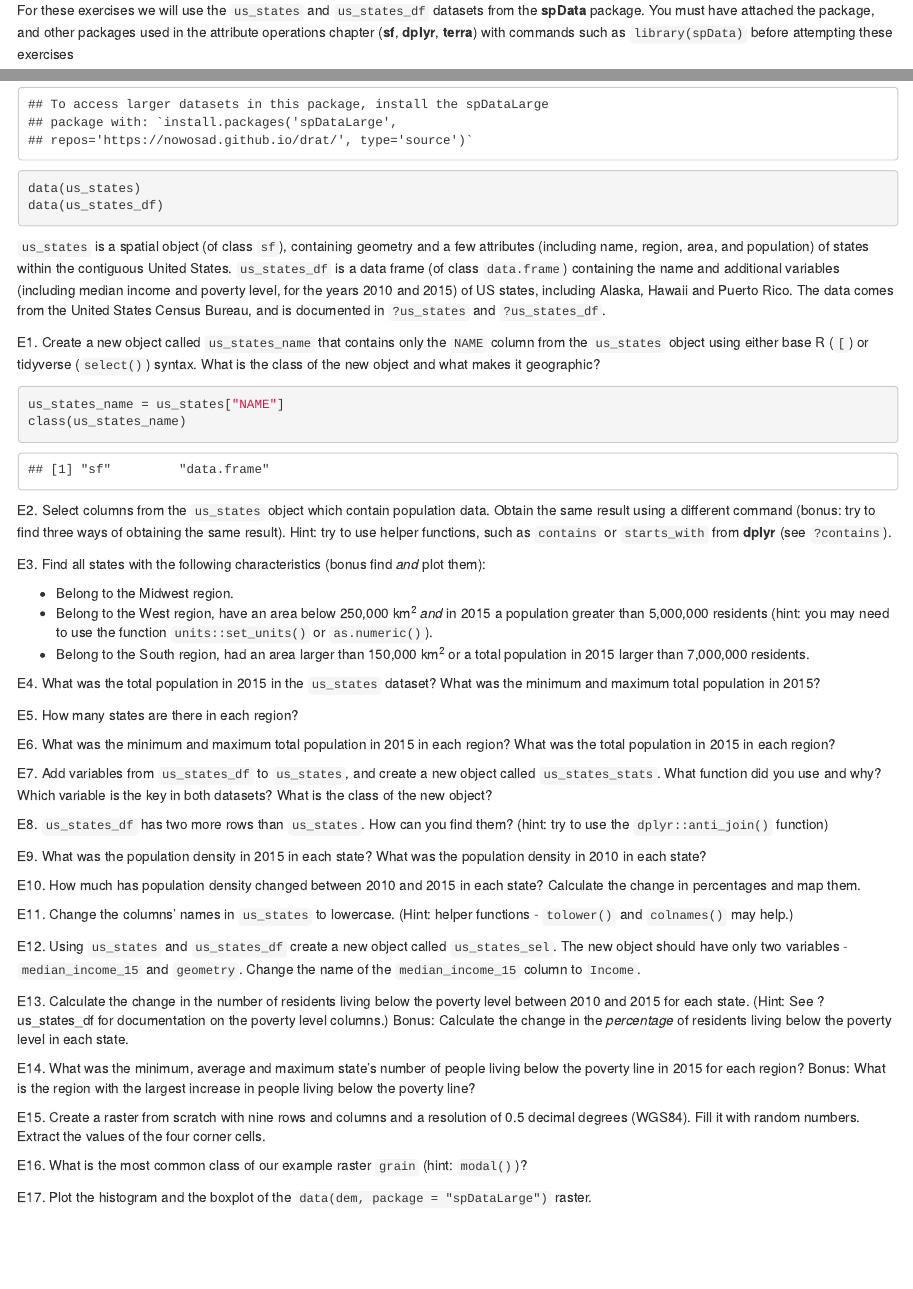
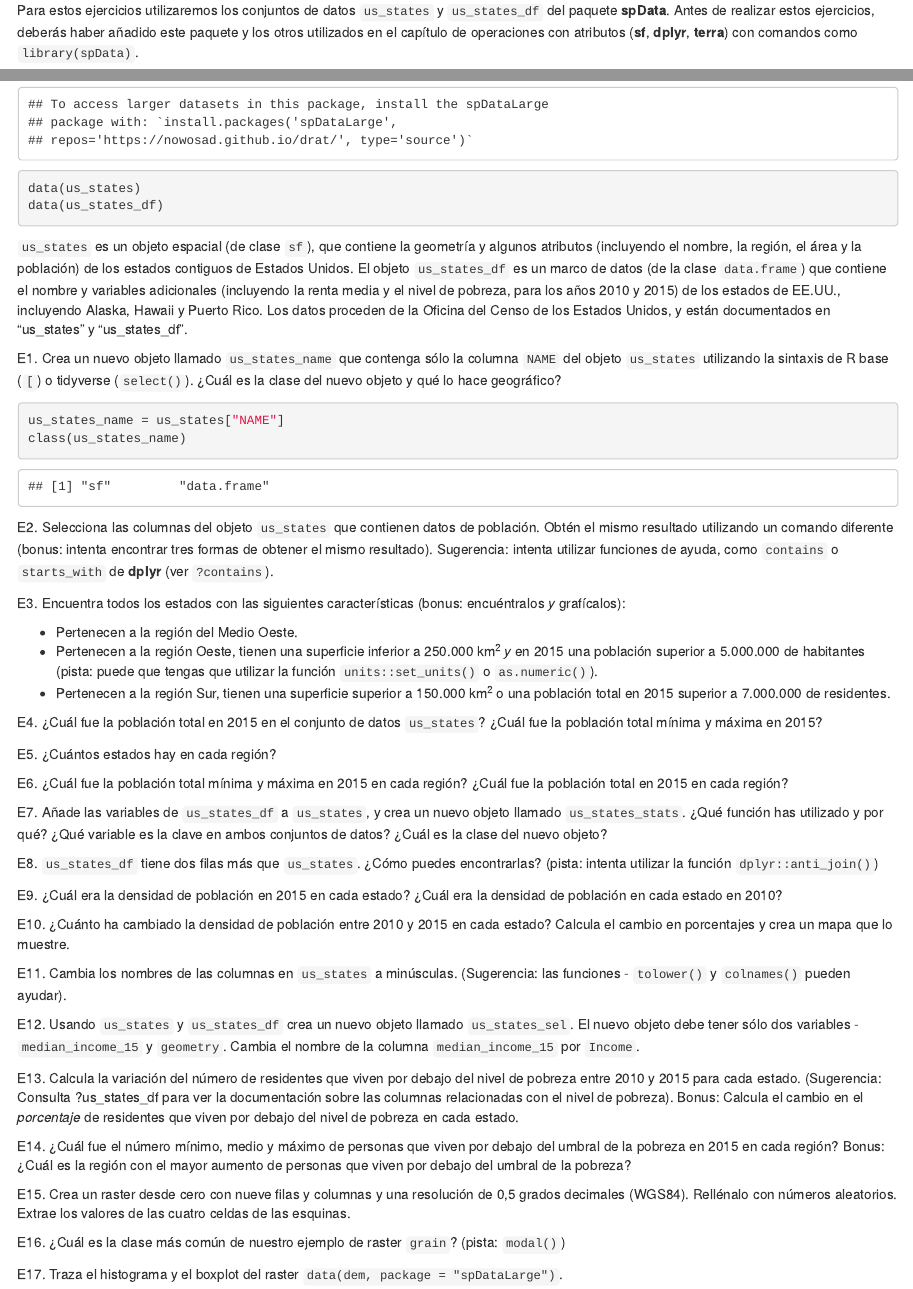
Before and after one commit to geocompx/geocompr-es, an R Markdown document (_03-ex.Rmd): the page in a window 1100 px wide, from its top, and a second part further down, joined at a grey line. Rendered offline with R 4.5, knitr and Pandoc, with nearby package versions; drawn as R Markdown's standard HTML page in place of the format the file asks for.

Commit message:
Ex3 translated

````diff
--- a/_03-ex.Rmd
+++ b/_03-ex.Rmd
@@ -1,6 +1,6 @@
 
-For these exercises we will use the `us_states` and `us_states_df` datasets from the **spData** package.
-You must have attached the package, and other packages used in the attribute operations chapter (**sf**, **dplyr**, **terra**) with commands such as `library(spData)` before attempting these exercises
+Para estos ejercicios utilizaremos los conjuntos de datos `us_states` y `us_states_df` del paquete **spData**.
+Antes de realizar estos ejercicios, deberás haber añadido este paquete y los otros utilizados en el capítulo de operaciones con atributos (**sf**, **dplyr**, **terra**) con comandos como `library(spData)`.
 
 ```{r 03-ex-e0}
 library(sf)
@@ -11,66 +11,66 @@ data(us_states)
 data(us_states_df)
 ```
 
-`us_states` is a spatial object (of class `sf`), containing geometry and a few attributes (including name, region, area, and population) of states within the contiguous United States.
-`us_states_df` is a data frame (of class `data.frame`) containing the name and additional variables (including median income and poverty level, for the years 2010 and 2015) of US states, including Alaska, Hawaii and Puerto Rico.
-The data comes from the United States Census Bureau, and is documented in `?us_states` and `?us_states_df`.
+`us_states` es un objeto espacial (de clase `sf`), que contiene la geometría y algunos atributos (incluyendo el nombre, la región, el área y la población) de los estados contiguos de Estados Unidos.
+El objeto `us_states_df` es un marco de datos (de la clase `data.frame`) que contiene el nombre y variables adicionales (incluyendo la renta media y el nivel de pobreza, para los años 2010 y 2015) de los estados de EE.UU., incluyendo Alaska, Hawaii y Puerto Rico.
+Los datos proceden de la Oficina del Censo de los Estados Unidos, y están documentados en "us_states" y "us_states_df".
 
-E1. Create a new object called `us_states_name` that contains only the `NAME` column from the `us_states` object using either base R (`[`) or tidyverse (`select()`) syntax.
-What is the class of the new object and what makes it geographic?
+E1. Crea un nuevo objeto llamado `us_states_name` que contenga sólo la columna `NAME` del objeto `us_states` utilizando la sintaxis de R base (`[`) o tidyverse (`select()`).
+¿Cuál es la clase del nuevo objeto y qué lo hace geográfico?
 
 ```{r 03-ex-e1}
 us_states_name = us_states["NAME"]
 class(us_states_name)
 ```
 
-E2. Select columns from the `us_states` object which contain population data.
-Obtain the same result using a different command (bonus: try to find three ways of obtaining the same result).
-Hint: try to use helper functions, such as `contains` or `starts_with` from **dplyr** (see `?contains`).
+E2. Selecciona las columnas del objeto `us_states` que contienen datos de población.
+Obtén el mismo resultado utilizando un comando diferente (bonus: intenta encontrar tres formas de obtener el mismo resultado).
+Sugerencia: intenta utilizar funciones de ayuda, como `contains` o `starts_with` de **dplyr** (ver `?contains`).
 
-E3. Find all states with the following characteristics (bonus find *and* plot them):
+E3. Encuentra todos los estados con las siguientes características (bonus: encuéntralos *y* grafícalos):
 
-- Belong to the Midwest region.
-- Belong to the West region, have an area below 250,000 km^2^ *and* in 2015 a population greater than 5,000,000 residents (hint: you may need to use the function `units::set_units()` or `as.numeric()`).
-- Belong to the South region, had an area larger than 150,000 km^2^ or a total population in 2015 larger than 7,000,000 residents.
+- Pertenecen a la región del Medio Oeste.
+- Pertenecen a la región Oeste, tienen una superficie inferior a 250.000 km^2^ *y* en 2015 una población superior a 5.000.000 de habitantes (pista: puede que tengas que utilizar la función `units::set_units()` o `as.numeric()`).
+- Pertenecen a la región Sur, tienen una superficie superior a 150.000 km^2^ o una población total en 2015 superior a 7.000.000 de residentes.
 
-E4. What was the total population in 2015 in the `us_states` dataset?
-What was the minimum and maximum total population in 2015?
+E4. ¿Cuál fue la población total en 2015 en el conjunto de datos `us_states`?
+¿Cuál fue la población total mínima y máxima en 2015?
 
-E5. How many states are there in each region?
+E5. ¿Cuántos estados hay en cada región?
 
-E6. What was the minimum and maximum total population in 2015 in each region?
-What was the total population in 2015 in each region?
+E6. ¿Cuál fue la población total mínima y máxima en 2015 en cada región?
+¿Cuál fue la población total en 2015 en cada región?
 
-E7. Add variables from `us_states_df` to `us_states`, and create a new object called `us_states_stats`.
-What function did you use and why?
-Which variable is the key in both datasets?
-What is the class of the new object?
+E7. Añade las variables de `us_states_df` a `us_states`, y crea un nuevo objeto llamado `us_states_stats`.
+¿Qué función has utilizado y por qué?
+¿Qué variable es la clave en ambos conjuntos de datos?
+¿Cuál es la clase del nuevo objeto?
 
-E8. `us_states_df` has two more rows than `us_states`.
-How can you find them? (hint: try to use the `dplyr::anti_join()` function)
+E8. `us_states_df` tiene dos filas más que `us_states`.
+¿Cómo puedes encontrarlas? (pista: intenta utilizar la función `dplyr::anti_join()`)
 
-E9. What was the population density in 2015 in each state?
-What was the population density in 2010 in each state?
+E9. ¿Cuál era la densidad de población en 2015 en cada estado?
+¿Cuál era la densidad de población en cada estado en 2010?
 
-E10. How much has population density changed between 2010 and 2015 in each state?
-Calculate the change in percentages and map them.
+E10. ¿Cuánto ha cambiado la densidad de población entre 2010 y 2015 en cada estado?
+Calcula el cambio en porcentajes y crea un mapa que lo muestre.
 
-E11. Change the columns' names in `us_states` to lowercase. (Hint: helper functions - `tolower()` and `colnames()` may help.)
+E11. Cambia los nombres de las columnas en `us_states` a minúsculas. (Sugerencia: las funciones - `tolower()` y `colnames()` pueden ayudar).
 
-E12. Using `us_states` and `us_states_df` create a new object called `us_states_sel`.
-The new object should have only two variables - `median_income_15` and `geometry`.
-Change the name of the `median_income_15` column to `Income`.
+E12. Usando `us_states` y `us_states_df` crea un nuevo objeto llamado `us_states_sel`.
+El nuevo objeto debe tener sólo dos variables - `median_income_15` y `geometry`.
+Cambia el nombre de la columna `median_income_15` por `Income`.
 
-E13. Calculate the change in the number of residents living below the poverty level between 2010 and 2015 for each state. (Hint: See ?us_states_df for documentation on the poverty level columns.)
-Bonus: Calculate the change in the *percentage* of residents living below the poverty level in each state.
+E13. Calcula la variación del número de residentes que viven por debajo del nivel de pobreza entre 2010 y 2015 para cada estado. (Sugerencia: Consulta ?us_states_df para ver la documentación sobre las columnas relacionadas con el nivel de pobreza).
+Bonus: Calcula el cambio en el *porcentaje* de residentes que viven por debajo del nivel de pobreza en cada estado.
 
-E14. What was the minimum, average and maximum state's number of people living below the poverty line in 2015 for each region?
-Bonus: What is the region with the largest increase in people living below the poverty line?
+E14. ¿Cuál fue el número mínimo, medio y máximo de personas que viven por debajo del umbral de la pobreza en 2015 en cada región?
+Bonus: ¿Cuál es la región con el mayor aumento de personas que viven por debajo del umbral de la pobreza?
 
-E15. Create a raster from scratch with nine rows and columns and a resolution of 0.5 decimal degrees (WGS84).
-Fill it with random numbers.
-Extract the values of the four corner cells.
+E15. Crea un raster desde cero con nueve filas y columnas y una resolución de 0,5 grados decimales (WGS84).
+Rellénalo con números aleatorios.
+Extrae los valores de las cuatro celdas de las esquinas.
 
-E16. What is the most common class of our example raster `grain` (hint: `modal()`)?
+E16. ¿Cuál es la clase más común de nuestro ejemplo de raster `grain`? (pista: `modal()`)
 
-E17. Plot the histogram and the boxplot of the `data(dem, package = "spDataLarge")` raster.
+E17. Traza el histograma y el boxplot del raster `data(dem, package = "spDataLarge")`.
````
